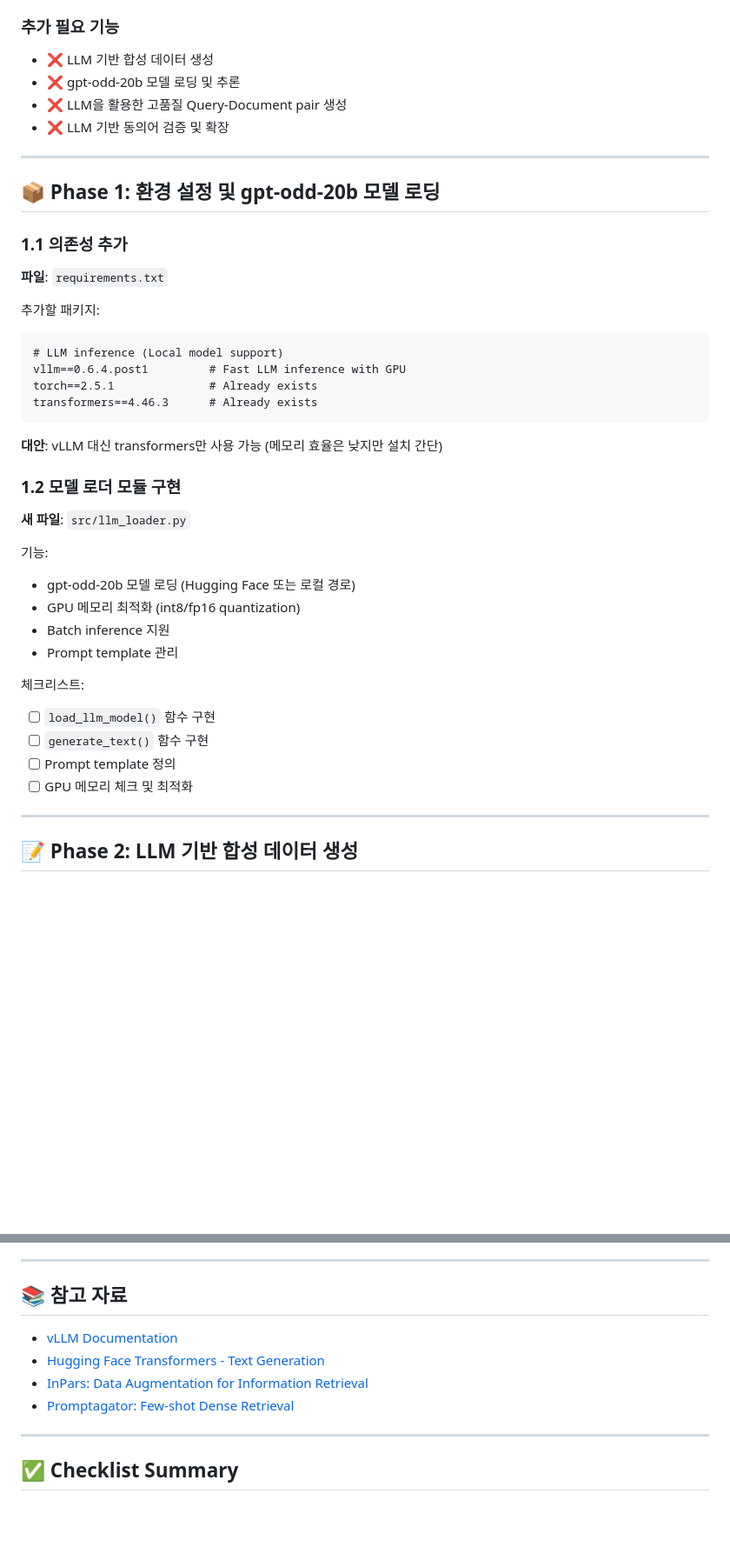
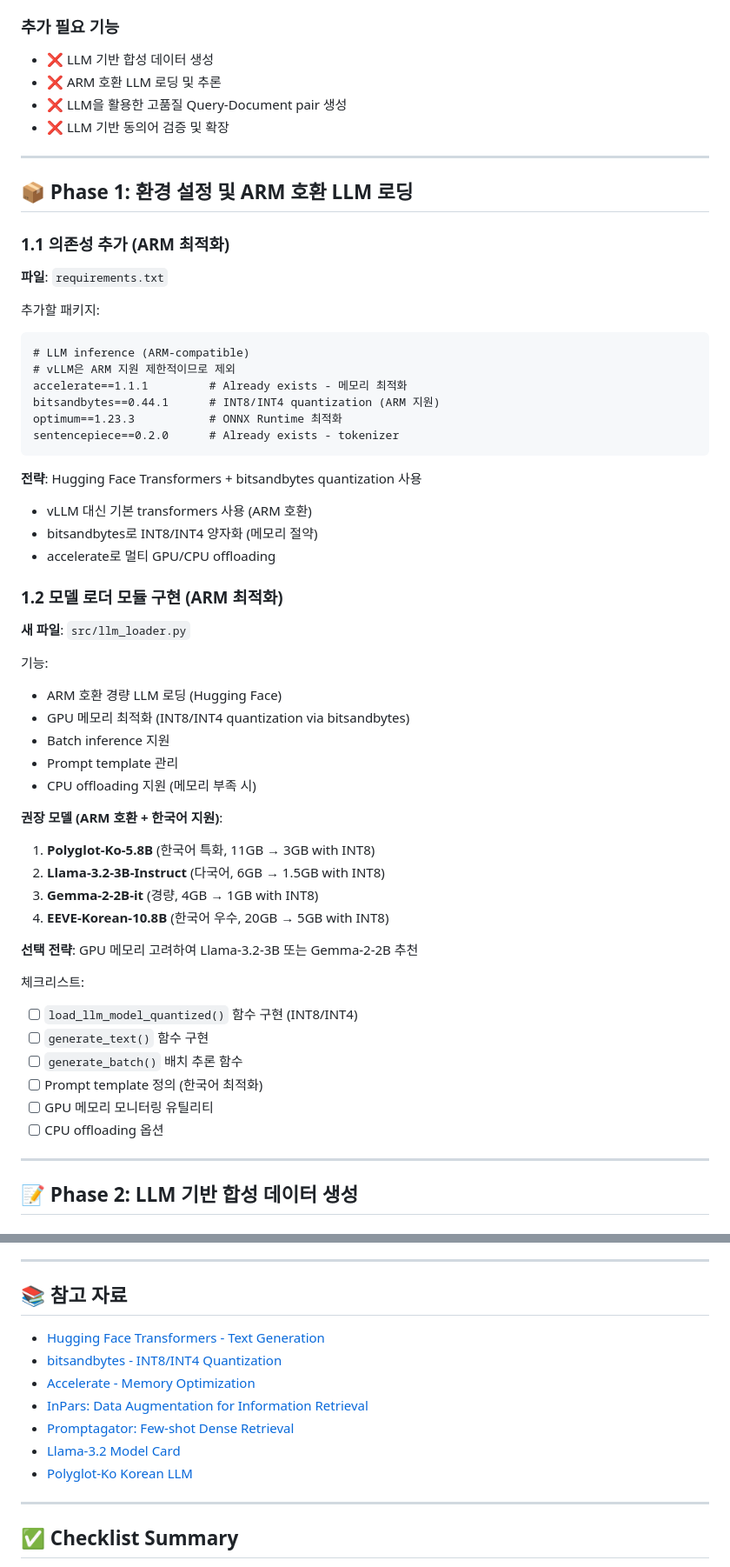
Before and after one commit to sa-project-private-repo/opensearch-neural-pre-train, a Markdown page: plan.md, 2 parts joined by grey strips. Shown at 87% size. GitHub-like rendering; blank space fills up the shorter version.

````diff
--- a/plan.md
+++ b/plan.md
@@ -23,41 +29,57 @@
 
 ### 추가 필요 기능
 - ❌ LLM 기반 합성 데이터 생성
-- ❌ gpt-odd-20b 모델 로딩 및 추론
+- ❌ ARM 호환 LLM 로딩 및 추론
 - ❌ LLM을 활용한 고품질 Query-Document pair 생성
 - ❌ LLM 기반 동의어 검증 및 확장
 
 ---
 
-## 📦 Phase 1: 환경 설정 및 gpt-odd-20b 모델 로딩
+## 📦 Phase 1: 환경 설정 및 ARM 호환 LLM 로딩
 
-### 1.1 의존성 추가
+### 1.1 의존성 추가 (ARM 최적화)
 **파일**: `requirements.txt`
 
 추가할 패키지:
 ```txt
-# LLM inference (Local model support)
-vllm==0.6.4.post1         # Fast LLM inference with GPU
-torch==2.5.1              # Already exists
-transformers==4.46.3      # Already exists
+# LLM inference (ARM-compatible)
+# vLLM은 ARM 지원 제한적이므로 제외
+accelerate==1.1.1         # Already exists - 메모리 최적화
+bitsandbytes==0.44.1      # INT8/INT4 quantization (ARM 지원)
+optimum==1.23.3           # ONNX Runtime 최적화
+sentencepiece==0.2.0      # Already exists - tokenizer
 ```
 
-**대안**: vLLM 대신 transformers만 사용 가능 (메모리 효율은 낮지만 설치 간단)
+**전략**: Hugging Face Transformers + bitsandbytes quantization 사용
+- vLLM 대신 기본 transformers 사용 (ARM 호환)
+- bitsandbytes로 INT8/INT4 양자화 (메모리 절약)
+- accelerate로 멀티 GPU/CPU offloading
 
-### 1.2 모델 로더 모듈 구현
+### 1.2 모델 로더 모듈 구현 (ARM 최적화)
 **새 파일**: `src/llm_loader.py`
 
 기능:
-- gpt-odd-20b 모델 로딩 (Hugging Face 또는 로컬 경로)
-- GPU 메모리 최적화 (int8/fp16 quantization)
+- ARM 호환 경량 LLM 로딩 (Hugging Face)
+- GPU 메모리 최적화 (INT8/INT4 quantization via bitsandbytes)
 - Batch inference 지원
 - Prompt template 관리
+- CPU offloading 지원 (메모리 부족 시)
+
+**권장 모델 (ARM 호환 + 한국어 지원)**:
+1. **Polyglot-Ko-5.8B** (한국어 특화, 11GB → 3GB with INT8)
+2. **Llama-3.2-3B-Instruct** (다국어, 6GB → 1.5GB with INT8)
+3. **Gemma-2-2B-it** (경량, 4GB → 1GB with INT8)
+4. **EEVE-Korean-10.8B** (한국어 우수, 20GB → 5GB with INT8)
+
+**선택 전략**: GPU 메모리 고려하여 Llama-3.2-3B 또는 Gemma-2-2B 추천
 
 체크리스트:
-- [ ] `load_llm_model()` 함수 구현
+- [ ] `load_llm_model_quantized()` 함수 구현 (INT8/INT4)
 - [ ] `generate_text()` 함수 구현
-- [ ] Prompt template 정의
-- [ ] GPU 메모리 체크 및 최적화
+- [ ] `generate_batch()` 배치 추론 함수
+- [ ] Prompt template 정의 (한국어 최적화)
+- [ ] GPU 메모리 모니터링 유틸리티
+- [ ] CPU offloading 옵션
 
 ---
 
@@ -309,10 +366,13 @@ enhanced_bilingual_dict = enhance_bilingual_dict_with_llm(
 
 ## 📚 참고 자료
 
-- [vLLM Documentation](https://docs.vllm.ai/)
 - [Hugging Face Transformers - Text Generation](https://huggingface.co/docs/transformers/main_classes/text_generation)
+- [bitsandbytes - INT8/INT4 Quantization](https://github.com/TimDettmers/bitsandbytes)
+- [Accelerate - Memory Optimization](https://huggingface.co/docs/accelerate/index)
 - [InPars: Data Augmentation for Information Retrieval](https://arxiv.org/abs/2202.05144)
 - [Promptagator: Few-shot Dense Retrieval](https://arxiv.org/abs/2209.11755)
+- [Llama-3.2 Model Card](https://huggingface.co/meta-llama/Llama-3.2-3B-Instruct)
+- [Polyglot-Ko Korean LLM](https://huggingface.co/EleutherAI/polyglot-ko-5.8b)
 
 ---
 
````
Also changed, not shown: other parts of plan.md (+103 -19 lines).
